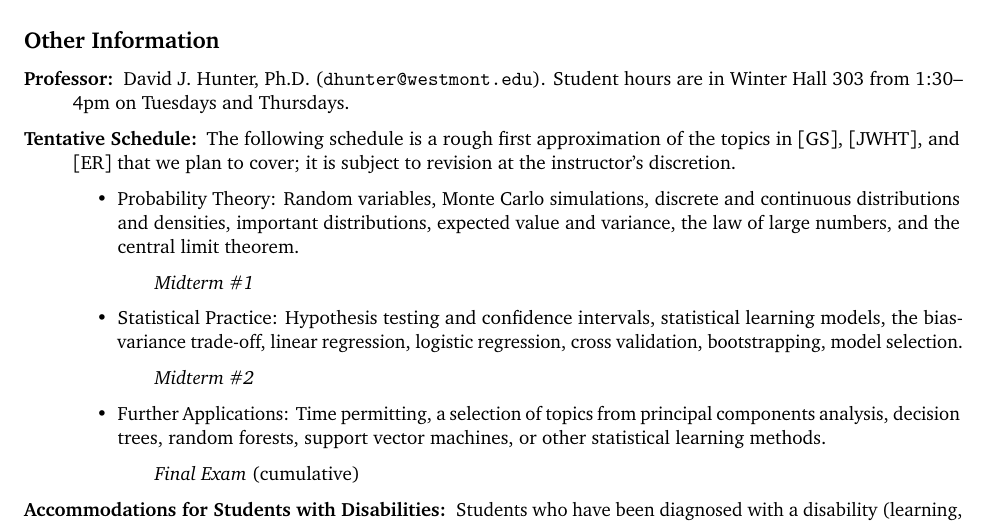
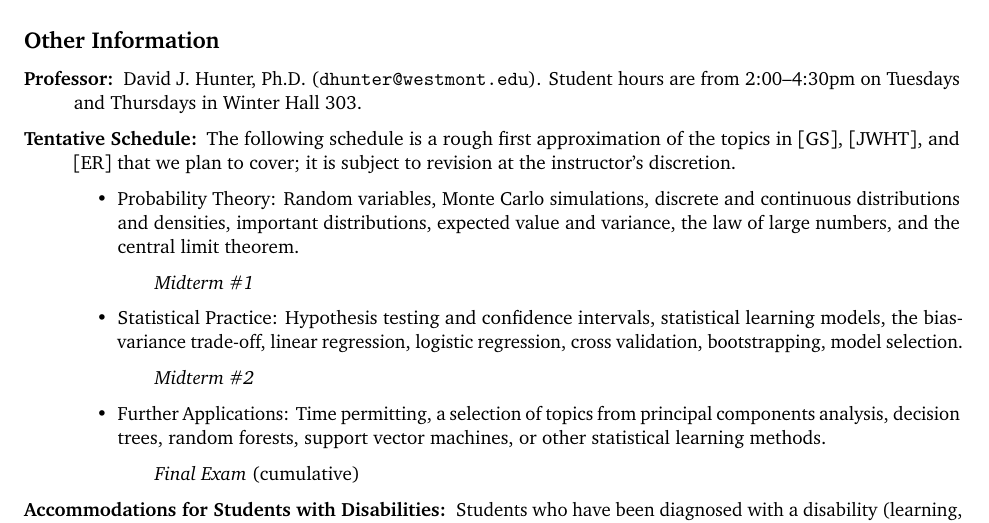
Before and after one commit to djhunter/prob-stat, an R Markdown document (syllabus/ma130hunterS23.Rmd): part of page 2 of 2, cut so that both start at the same text. The pictures show the output file syllabus/ma130hunterS23.pdf that the author committed with the source.

Commit message:
Update student hours

```diff
--- a/syllabus/ma130hunterS23.Rmd
+++ b/syllabus/ma130hunterS23.Rmd
@@ -56,8 +56,7 @@ In particular, providing someone with an electronic copy of your work is a breac
 \begin{description}
 
 \item[Professor:] David J. Hunter, Ph.D.
-  (\verb!dhunter@westmont.edu!). Student hours are in Winter Hall 303
-  from 1:30--4pm on Tuesdays and Thursdays.
+  (\verb!dhunter@westmont.edu!). Student hours are from 2:00--4:30pm on Tuesdays and Thursdays in Winter Hall 303.
 
  \item[Tentative Schedule:] The following schedule is a rough first approximation of the topics in [GS], [JWHT], and [ER] that we plan to cover; it is subject to revision at the instructor's discretion.
   \begin{itemize}
```
Also changed, not shown: syllabus/ma130hunterS23.pdf, syllabus/ma130hunterS23.tex, 1 other file.
